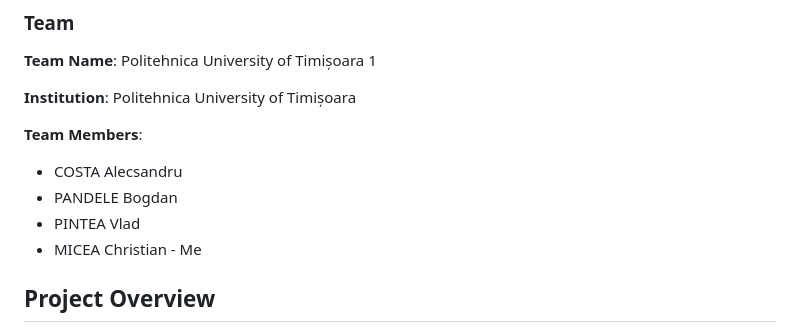
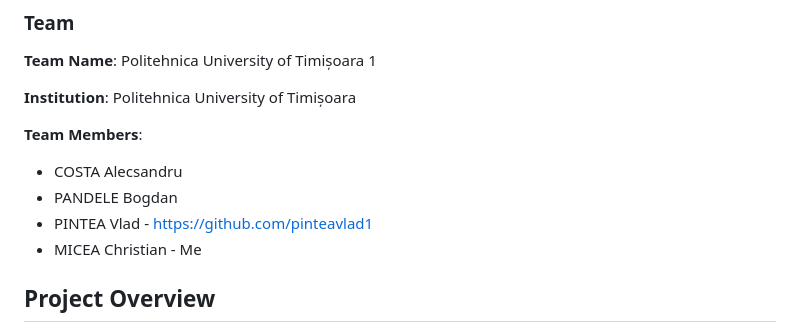
Before and after one commit to ChrisMicea/Suceava_Hard_and_Soft_2026, a Markdown page: README.md, the part around the change. GitHub-like rendering.

Commit message:
Add GitHub link for team member PINTEA Vlad

```diff
--- a/README.md
+++ b/README.md
@@ -21,7 +21,7 @@ This project was developed for the **Hard and Soft 2026 International Competitio
 **Team Members**:
 - COSTA Alecsandru
 - PANDELE Bogdan
-- PINTEA Vlad
+- PINTEA Vlad - https://github.com/pinteavlad1
 - MICEA Christian - Me
 
 ## Project Overview
```
